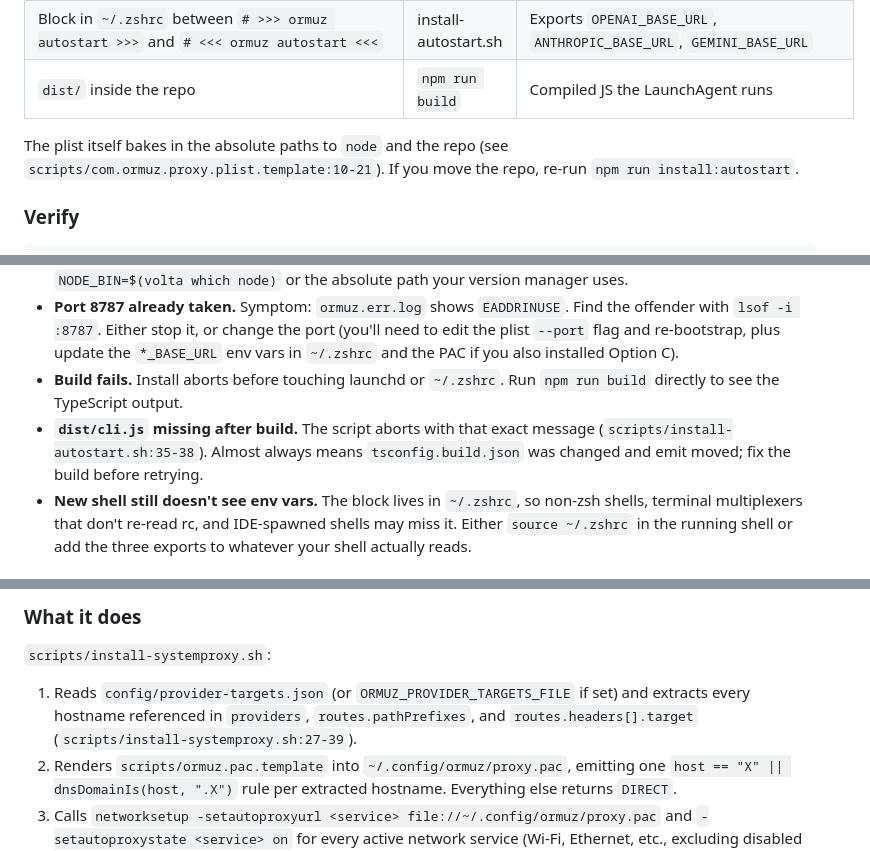
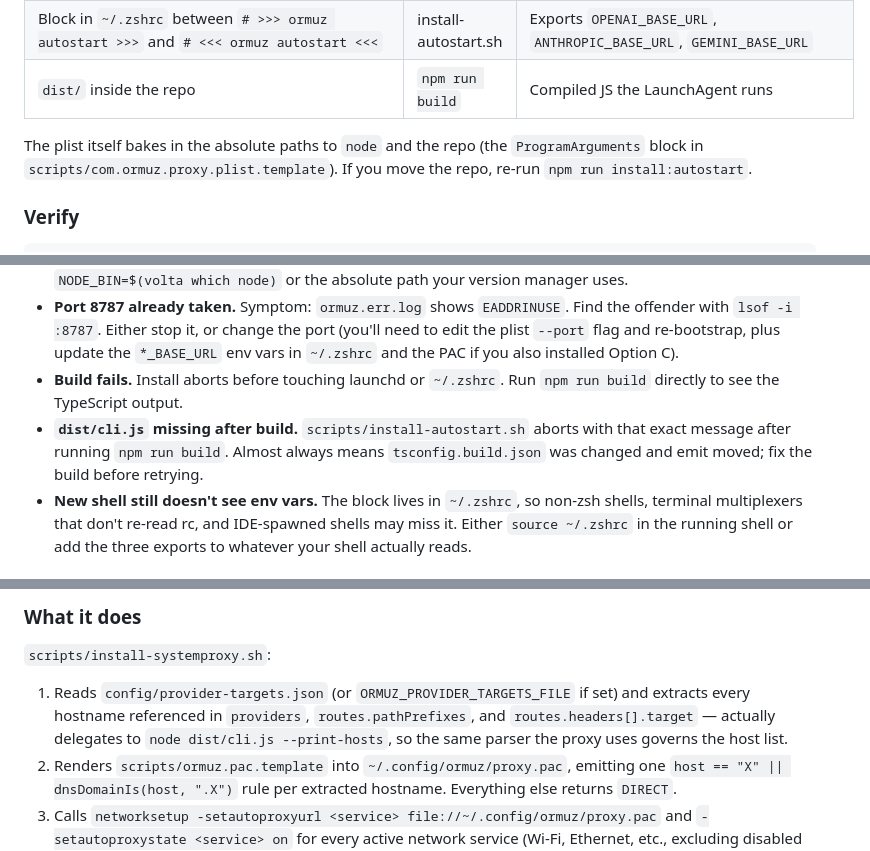
Before and after one commit to grebmann1/ormuz-proxy, a Markdown page: docs/install.md, 3 parts joined by grey strips. GitHub-like rendering.

```diff
--- a/docs/install.md
+++ b/docs/install.md
@@ -48,7 +48,7 @@ NODE_BIN=/opt/homebrew/bin/node npm run install:autostart
 | Block in `~/.zshrc` between `# >>> ormuz autostart >>>` and `# <<< ormuz autostart <<<` | install-autostart.sh | Exports `OPENAI_BASE_URL`, `ANTHROPIC_BASE_URL`, `GEMINI_BASE_URL` |
 | `dist/` inside the repo | `npm run build` | Compiled JS the LaunchAgent runs |
 
-The plist itself bakes in the absolute paths to `node` and the repo (see `scripts/com.ormuz.proxy.plist.template:10-21`). If you move the repo, re-run `npm run install:autostart`.
+The plist itself bakes in the absolute paths to `node` and the repo (the `ProgramArguments` block in `scripts/com.ormuz.proxy.plist.template`). If you move the repo, re-run `npm run install:autostart`.
 
 ### Verify
 
@@ -79,7 +79,7 @@ If Ormuz fails to start, the failure almost always lands in `ormuz.err.log` (Nod
 - **launchd can't find Node (Volta/nvm/asdf).** The `command -v node` lookup at install time may resolve to a shim that doesn't work under launchd's stripped PATH. Symptom: agent loads but `lsof -i :8787` is empty and `ormuz.err.log` shows `node: command not found` or a missing-binary error. Fix: re-run with `NODE_BIN=$(volta which node)` or the absolute path your version manager uses.
 - **Port 8787 already taken.** Symptom: `ormuz.err.log` shows `EADDRINUSE`. Find the offender with `lsof -i :8787`. Either stop it, or change the port (you'll need to edit the plist `--port` flag and re-bootstrap, plus update the `*_BASE_URL` env vars in `~/.zshrc` and the PAC if you also installed Option C).
 - **Build fails.** Install aborts before touching launchd or `~/.zshrc`. Run `npm run build` directly to see the TypeScript output.
-- **`dist/cli.js` missing after build.** The script aborts with that exact message (`scripts/install-autostart.sh:35-38`). Almost always means `tsconfig.build.json` was changed and emit moved; fix the build before retrying.
+- **`dist/cli.js` missing after build.** `scripts/install-autostart.sh` aborts with that exact message after running `npm run build`. Almost always means `tsconfig.build.json` was changed and emit moved; fix the build before retrying.
 - **New shell still doesn't see env vars.** The block lives in `~/.zshrc`, so non-zsh shells, terminal multiplexers that don't re-read rc, and IDE-spawned shells may miss it. Either `source ~/.zshrc` in the running shell or add the three exports to whatever your shell actually reads.
 
 ### Uninstall
@@ -96,7 +96,7 @@ This stops the LaunchAgent (`launchctl bootout`), removes the plist, and strips
 
 `scripts/install-systemproxy.sh`:
 
-1. Reads `config/provider-targets.json` (or `ORMUZ_PROVIDER_TARGETS_FILE` if set) and extracts every hostname referenced in `providers`, `routes.pathPrefixes`, and `routes.headers[].target` (`scripts/install-systemproxy.sh:27-39`).
+1. Reads `config/provider-targets.json` (or `ORMUZ_PROVIDER_TARGETS_FILE` if set) and extracts every hostname referenced in `providers`, `routes.pathPrefixes`, and `routes.headers[].target` — actually delegates to `node dist/cli.js --print-hosts`, so the same parser the proxy uses governs the host list.
 2. Renders `scripts/ormuz.pac.template` into `~/.config/ormuz/proxy.pac`, emitting one `host == "X" || dnsDomainIs(host, ".X")` rule per extracted hostname. Everything else returns `DIRECT`.
 3. Calls `networksetup -setautoproxyurl <service> file://~/.config/ormuz/proxy.pac` and `-setautoproxystate <service> on` for every active network service (Wi-Fi, Ethernet, etc., excluding disabled ones marked with `*`).
 
```
Also changed, not shown: other parts of docs/install.md (+3 -3 lines).
